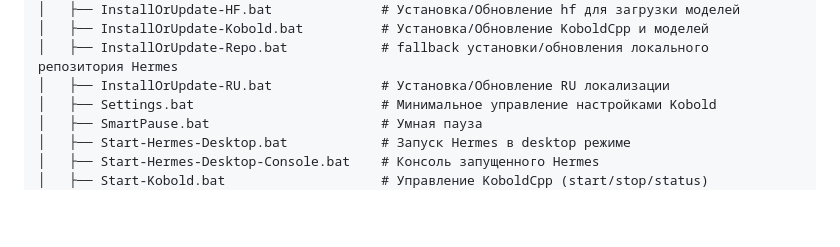
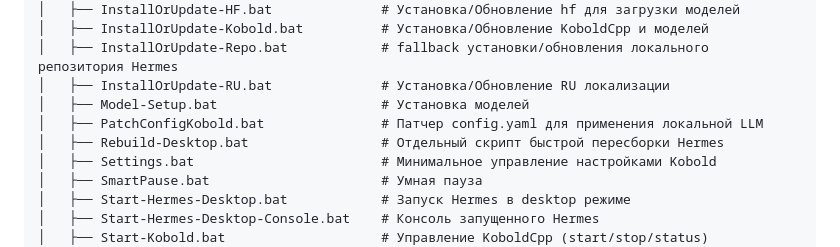
Before and after one commit to MRafStudio/Hermes-Portable-Scripts, a Markdown page: README.md, the part around the change. Drawn GitHub-style; blank space fills up the shorter version.

Commit message:
Поправил документацию

```diff
--- a/README.md
+++ b/README.md
@@ -31,6 +31,9 @@ Hermes/
 │   ├── InstallOrUpdate-Kobold.bat          # Установка/Обновление KoboldCpp и моделей
 │   ├── InstallOrUpdate-Repo.bat            # fallback установки/обновления локального репозитория Hermes
 │   ├── InstallOrUpdate-RU.bat              # Установка/Обновление RU локализации
+│   ├── Model-Setup.bat                     # Установка моделей
+│   ├── PatchConfigKobold.bat               # Патчер config.yaml для применения локальной LLM
+│   ├── Rebuild-Desktop.bat                 # Отдельный скрипт быстрой пересборки Hermes
 │   ├── Settings.bat                        # Минимальное управление настройками Kobold
 │   ├── SmartPause.bat                      # Умная пауза
 │   ├── Start-Hermes-Desktop.bat            # Запуск Hermes в desktop режиме
```
